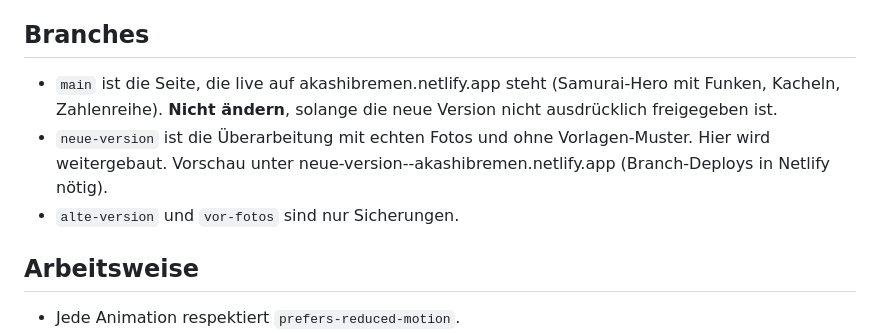
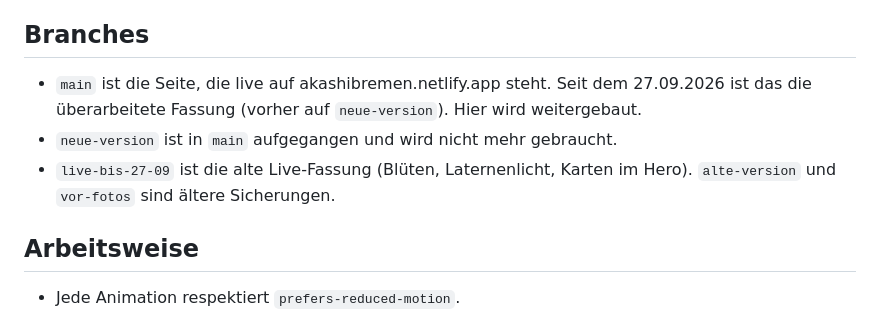
Before and after one commit to lavan-claude/Akashi-, a Markdown page: CLAUDE.md, the part around the change. Drawn GitHub-style.

Commit message:
CLAUDE.md: main ist ab jetzt die überarbeitete Fassung
Co-Authored-By: Claude Opus 5.5 <noreply@anthropic.com>

```diff
--- a/CLAUDE.md
+++ b/CLAUDE.md
@@ -180,13 +180,12 @@ Nutzungsbedingungen von Kling für gewerbliche Nutzung prüfen.
 
 ## Branches
 
-- `main` ist die Seite, die live auf akashibremen.netlify.app steht
-  (Samurai-Hero mit Funken, Kacheln, Zahlenreihe). **Nicht ändern**, solange
-  die neue Version nicht ausdrücklich freigegeben ist.
-- `neue-version` ist die Überarbeitung mit echten Fotos und ohne
-  Vorlagen-Muster. Hier wird weitergebaut. Vorschau unter
-  neue-version--akashibremen.netlify.app (Branch-Deploys in Netlify nötig).
-- `alte-version` und `vor-fotos` sind nur Sicherungen.
+- `main` ist die Seite, die live auf akashibremen.netlify.app steht. Seit dem
+  27.09.2026 ist das die überarbeitete Fassung (vorher auf `neue-version`).
+  Hier wird weitergebaut.
+- `neue-version` ist in `main` aufgegangen und wird nicht mehr gebraucht.
+- `live-bis-27-09` ist die alte Live-Fassung (Blüten, Laternenlicht, Karten im
+  Hero). `alte-version` und `vor-fotos` sind ältere Sicherungen.
 
 ## Arbeitsweise
 
```
